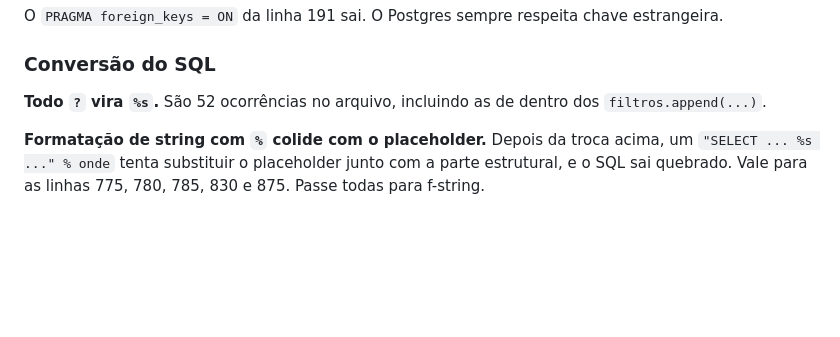
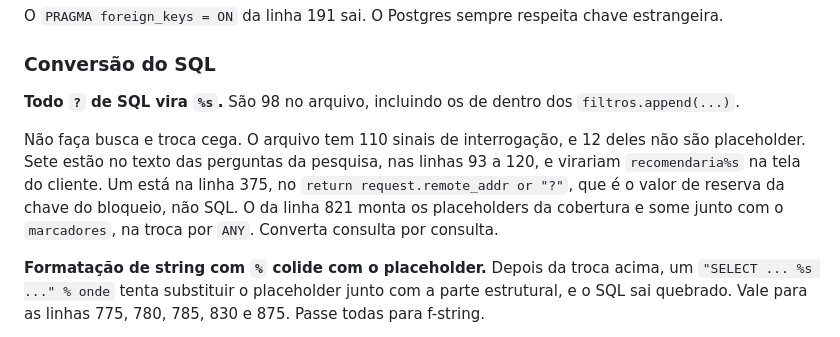
Before and after one commit to em-vidros/rep-campo, a Markdown page: MIGRACAO_VERCEL.md, the part around the change. GitHub-like rendering; blank space fills up the shorter version.

Commit message:
docs(deploy): corrige a contagem de placeholders e avisa contra troca cega
Eu tinha escrito 52, que era o número de linhas com interrogação, não o de
placeholders. São 98 placeholders de SQL em 110 interrogações no arquivo.

Os 12 que sobram não podem virar %s. Sete estão no texto das perguntas da
pesquisa e apareceriam como "recomendaria%s" na tela do cliente. Um é o valor de
reserva de request.remote_addr. O último monta os placeholders da cobertura e
some na troca por ANY.

Uma busca e troca de ? por %s no arquivo inteiro quebra a tela da pesquisa sem
dar erro. O documento agora manda converter consulta por consulta.

Co-Authored-By: Claude Opus 5 (1M context) <noreply@anthropic.com>
Claude-Session: https://claude.ai/code/session_01ATtqqpuM313DGJHCEqPDqL

```diff
--- a/MIGRACAO_VERCEL.md
+++ b/MIGRACAO_VERCEL.md
@@ -243,8 +243,15 @@ estrangeira.
 
 ### Conversão do SQL
 
-**Todo `?` vira `%s`.** São 52 ocorrências no arquivo, incluindo as de dentro dos
+**Todo `?` de SQL vira `%s`.** São 98 no arquivo, incluindo os de dentro dos
 `filtros.append(...)`.
+
+Não faça busca e troca cega. O arquivo tem 110 sinais de interrogação, e 12 deles
+não são placeholder. Sete estão no texto das perguntas da pesquisa, nas linhas 93
+a 120, e virariam `recomendaria%s` na tela do cliente. Um está na linha 375, no
+`return request.remote_addr or "?"`, que é o valor de reserva da chave do
+bloqueio, não SQL. O da linha 821 monta os placeholders da cobertura e some junto
+com o `marcadores`, na troca por `ANY`. Converta consulta por consulta.
 
 **Formatação de string com `%` colide com o placeholder.** Depois da troca acima,
 um `"SELECT ... %s ..." % onde` tenta substituir o placeholder junto com a parte
```
